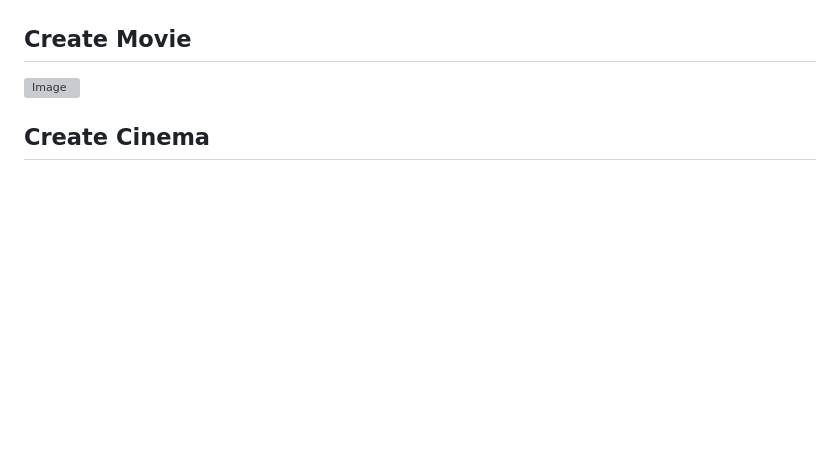
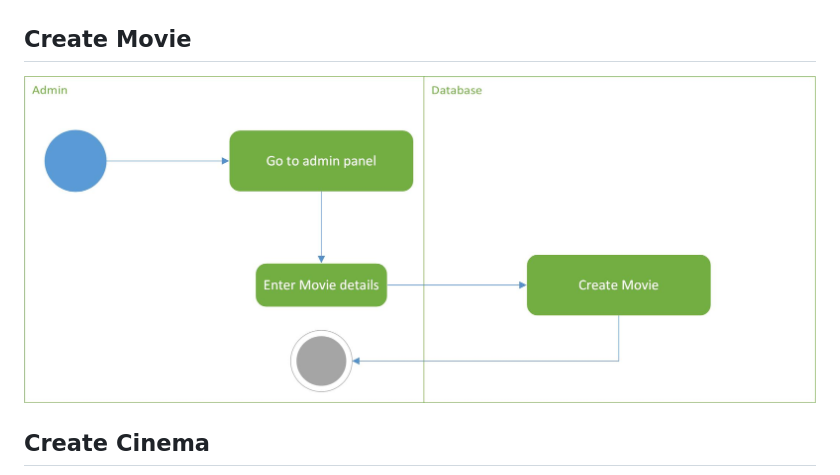
Before and after one commit to swmnnmt/Cinema-ticket-sales-system, a Markdown page: Documentation/Activity_Diagram.md, the part around the change. GitHub-like rendering; blank space fills up the shorter version; grey boxes are pictures that could not be loaded.

Commit message:
#3 Activity Diagram

```diff
--- a/Documentation/Activity_Diagram.md
+++ b/Documentation/Activity_Diagram.md
@@ -4,7 +4,7 @@
 
 ## Create Movie
 
-![Image](Images/Create_Cinema_Activity_Diagram.jpg)
+![Image](Images/Create_Movie_Activity_Diagram.jpg)
 
 ## Create Cinema
 
```
Also changed, not shown: Documentation/Images/Create_Cinema_Activity_Diagram.jpg (added), Documentation/Images/Create_Customer_Activity_Diagram.jpg (added).
